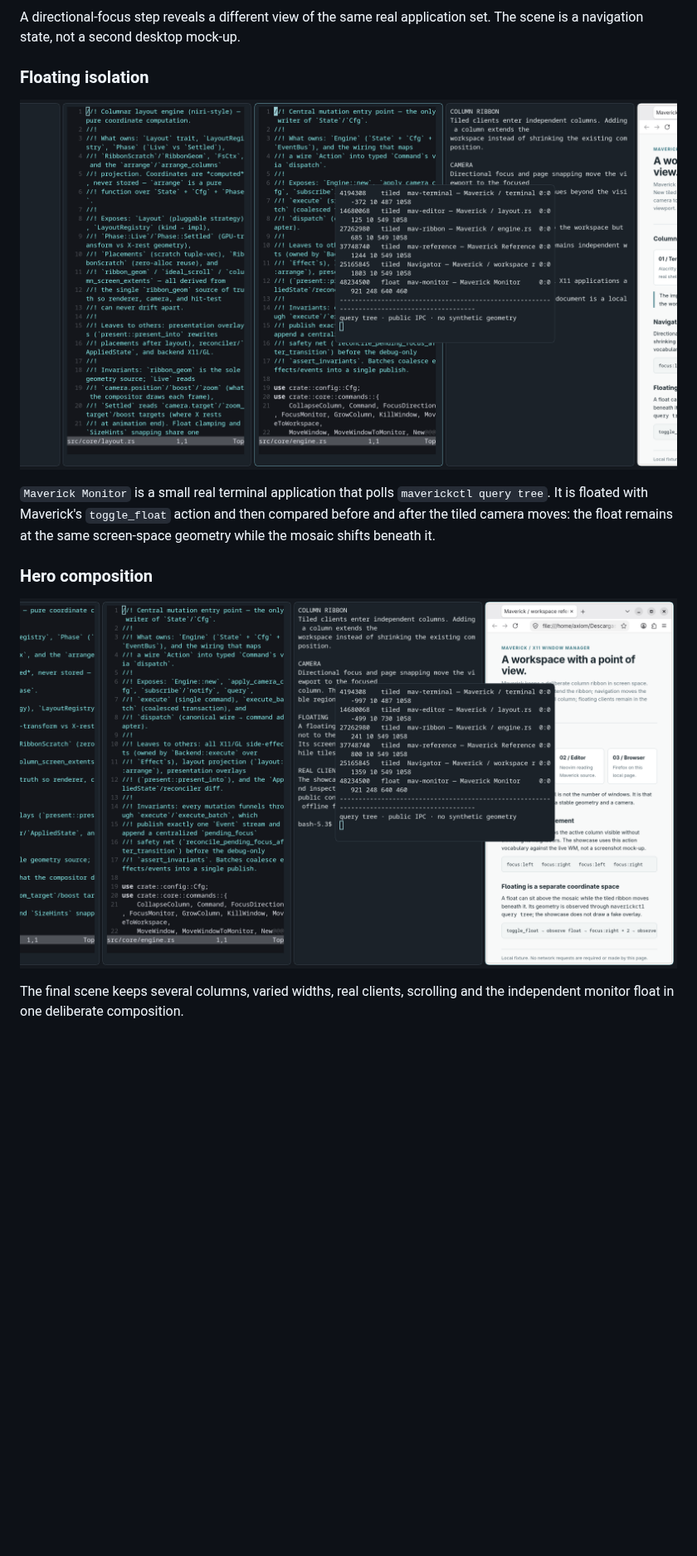
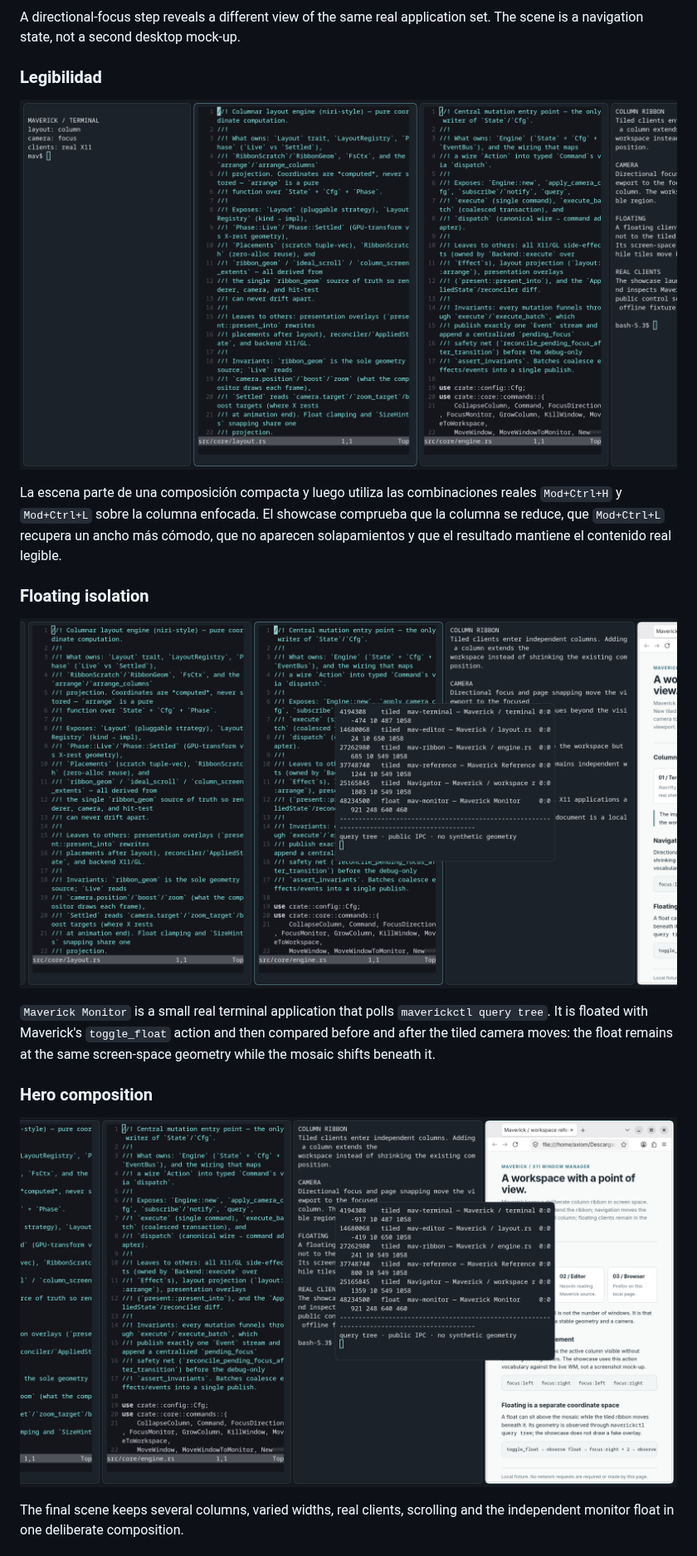
Before and after one commit to Azytar/Maverick, a Markdown page: README.md, the part around one of its changes. Shown at 83% size. Rendered like a GitHub page; pictures changed too: docs/screenshots/floating.png, docs/screenshots/hero.png, docs/screenshots/legibility.png (added); blank space fills up the shorter version.

```diff
--- a/README.md
+++ b/README.md
@@ -641,6 +641,16 @@ application windows; the source views are real terminals running Neovim.
 A directional-focus step reveals a different view of the same real
 application set. The scene is a navigation state, not a second desktop
 mock-up.
+
+### Legibilidad
+
+![Maverick legibility adjustment](docs/screenshots/legibility.png)
+
+La escena parte de una composición compacta y luego utiliza las combinaciones
+reales `Mod+Ctrl+H` y `Mod+Ctrl+L` sobre la columna enfocada. El showcase
+comprueba que la columna se reduce, que `Mod+Ctrl+L` recupera un ancho más
+cómodo, que no aparecen solapamientos y que el resultado mantiene el contenido
+real legible.
 
 ### Floating isolation
 
```
Also changed, not shown: other parts of README.md (+1 -1 lines), README.es.md (+10 -1 lines), showcase/README.md (+9 -4 lines), 2 other files.
